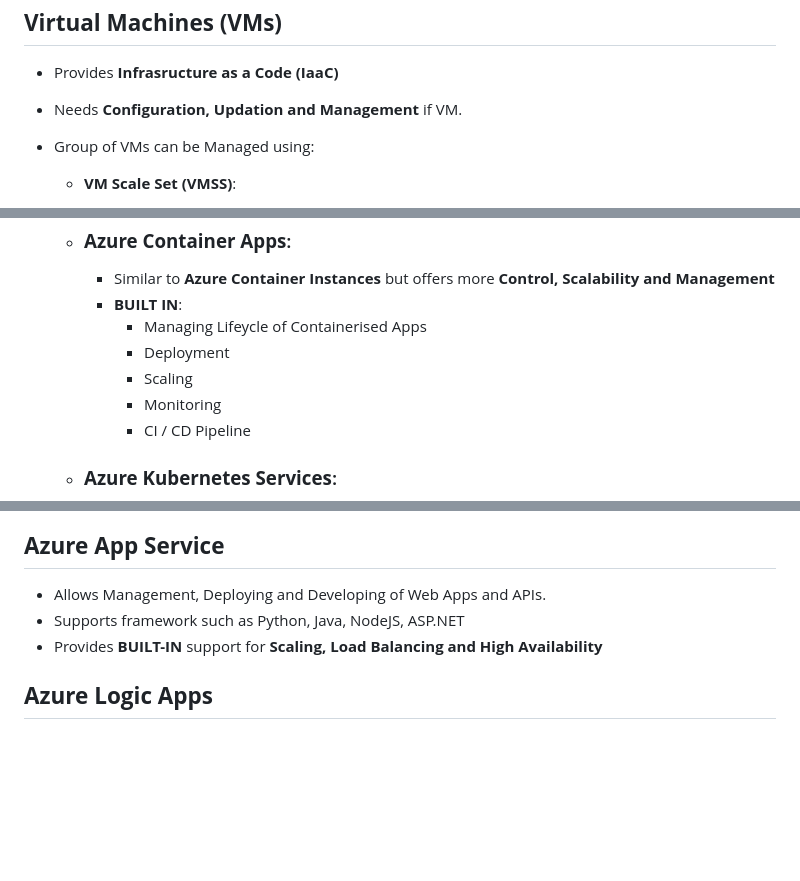
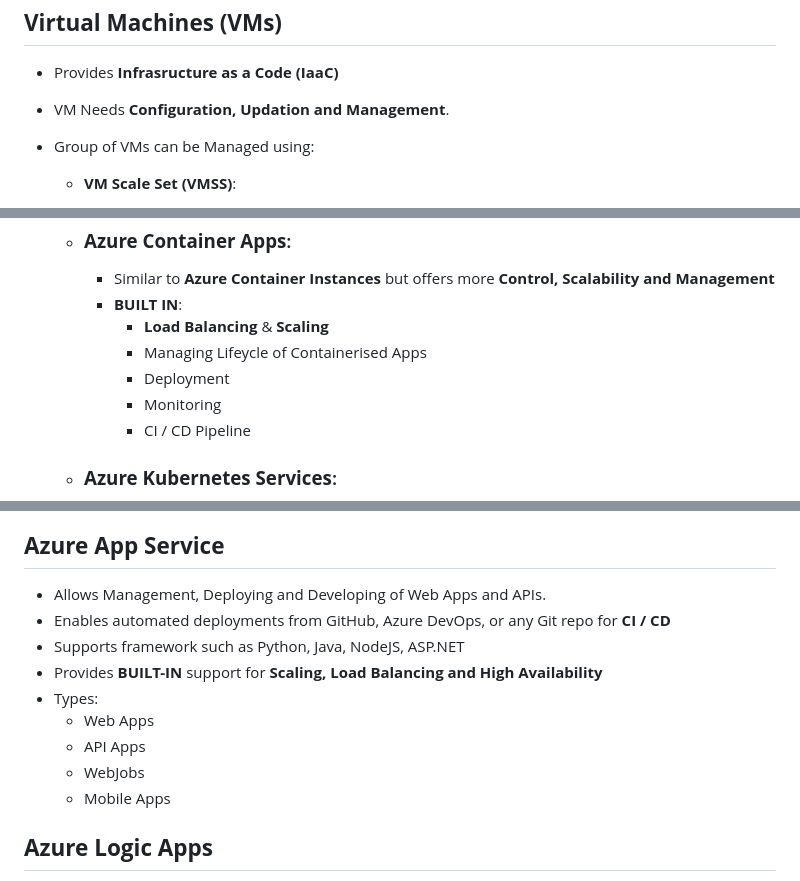
Before and after one commit to UttU28/Send-Nutes, a Markdown page: Azure.md, 3 parts joined by grey strips. Drawn GitHub-style; blank space fills up the shorter version.

```diff
--- a/Azure.md
+++ b/Azure.md
@@ -49,7 +49,7 @@ https://readme.so/editor
 
 ## **Virtual Machines (VMs)**
 -   Provides **Infrasructure as a Code (IaaC)**
--   Needs **Configuration, Updation and Management** if VM.
+-   VM Needs **Configuration, Updation and Management**.
 -   Group of VMs can be Managed using:
     -   **VM Scale Set (VMSS)**:
         -   Automate, Manage, Configure & Update multiple VM.
@@ -102,9 +103,9 @@ https://readme.so/editor
     -   ### **Azure Container Apps**:
         -   Similar to **Azure Container Instances** but offers more **Control, Scalability and Management**
         -   **BUILT IN**:
+            -   **Load Balancing** & **Scaling**
             -   Managing Lifeycle of Containerised Apps
             -   Deployment
-            -   Scaling
             -   Monitoring
             -   CI / CD Pipeline
     -   ### **Azure Kubernetes Services**:
@@ -132,8 +134,14 @@ https://readme.so/editor
 
 ## **Azure App Service**
 -   Allows Management, Deploying and Developing of Web Apps and APIs.
+-   Enables automated deployments from GitHub, Azure DevOps, or any Git repo for **CI / CD**
 -   Supports framework such as Python, Java, NodeJS, ASP.NET
 -   Provides **BUILT-IN** support for **Scaling, Load Balancing and High Availability**
+-   Types:
+    -   Web Apps
+    -   API Apps
+    -   WebJobs
+    -   Mobile Apps
 
 ## **Azure Logic Apps**
 -   Automate Workflows and Integrate Applications, Data and Services ***WITHOUT CODE***.
```
Also changed, not shown: other parts of Azure.md (+52 -0 lines).
